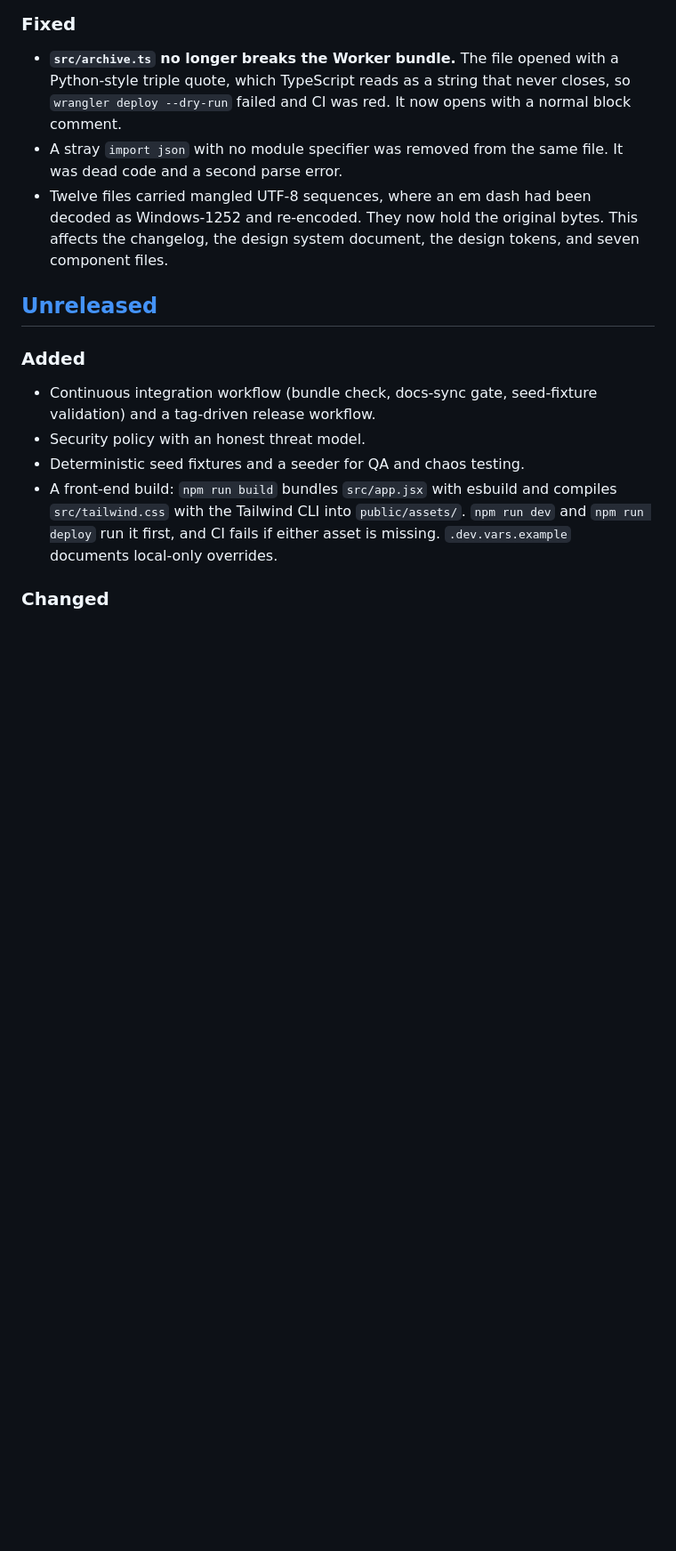
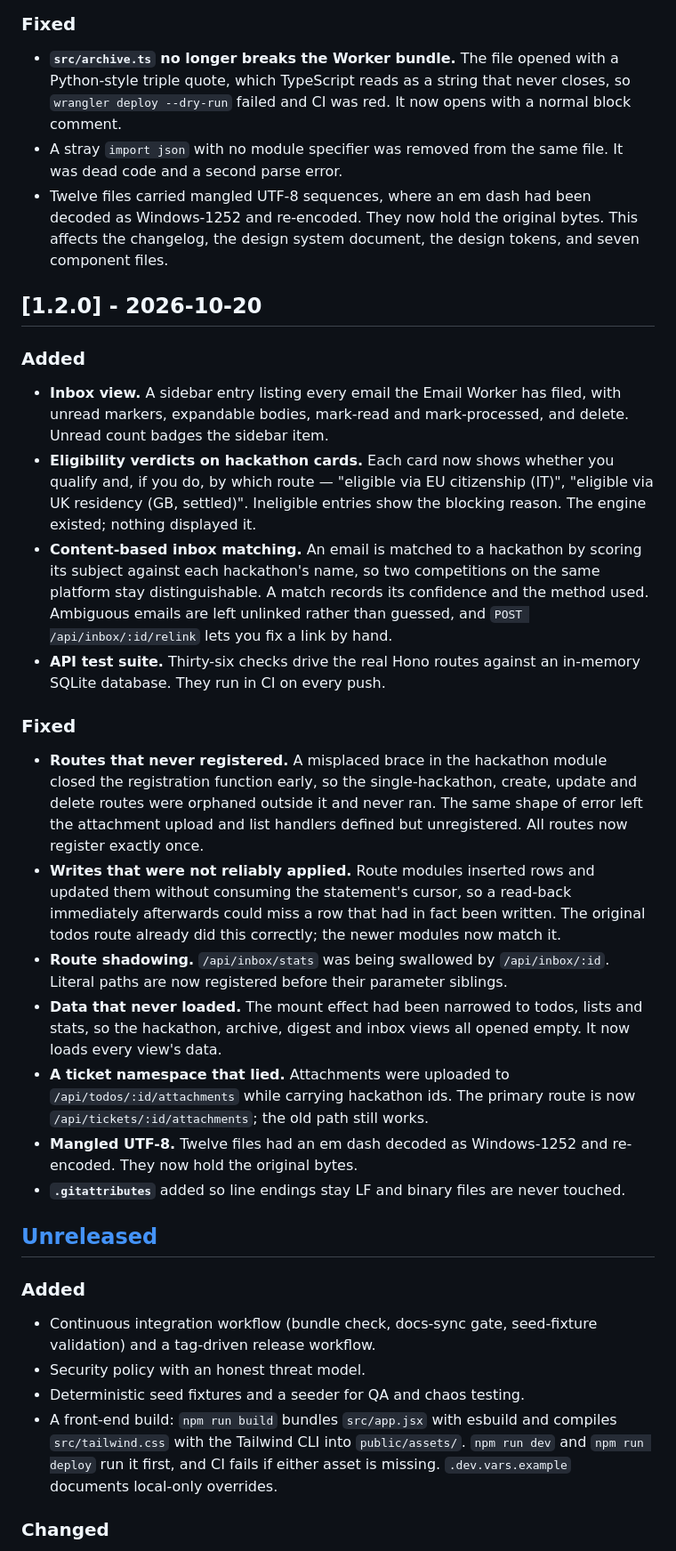
Before and after one commit to andiekobbietks/taskmaster-pro-ultimate-todo-productivity-suite, a Markdown page: CHANGELOG.md, the part around the change. Shown at 89% size. Rendered like a GitHub page; blank space fills up the shorter version.

Commit message:
docs: v1.2.0 changelog

```diff
--- a/CHANGELOG.md
+++ b/CHANGELOG.md
@@ -82,6 +82,51 @@ changelog is the single source of truth for what a release contains.
   This affects the changelog, the design system document, the design tokens,
   and seven component files.
 
+## [1.2.0] - 2026-10-20
+
+### Added
+
+- **Inbox view.** A sidebar entry listing every email the Email Worker has
+  filed, with unread markers, expandable bodies, mark-read and mark-processed,
+  and delete. Unread count badges the sidebar item.
+- **Eligibility verdicts on hackathon cards.** Each card now shows whether you
+  qualify and, if you do, by which route — "eligible via EU citizenship (IT)",
+  "eligible via UK residency (GB, settled)". Ineligible entries show the
+  blocking reason. The engine existed; nothing displayed it.
+- **Content-based inbox matching.** An email is matched to a hackathon by
+  scoring its subject against each hackathon's name, so two competitions on the
+  same platform stay distinguishable. A match records its confidence and the
+  method used. Ambiguous emails are left unlinked rather than guessed, and
+  `POST /api/inbox/:id/relink` lets you fix a link by hand.
+- **API test suite.** Thirty-six checks drive the real Hono routes against an
+  in-memory SQLite database. They run in CI on every push.
+
+### Fixed
+
+- **Routes that never registered.** A misplaced brace in the hackathon module
+  closed the registration function early, so the single-hackathon, create,
+  update and delete routes were orphaned outside it and never ran. The same
+  shape of error left the attachment upload and list handlers defined but
+  unregistered. All routes now register exactly once.
+- **Writes that were not reliably applied.** Route modules inserted rows and
+  updated them without consuming the statement's cursor, so a read-back
+  immediately afterwards could miss a row that had in fact been written. The
+  original todos route already did this correctly; the newer modules now match
+  it.
+- **Route shadowing.** `/api/inbox/stats` was being swallowed by
+  `/api/inbox/:id`. Literal paths are now registered before their parameter
+  siblings.
+- **Data that never loaded.** The mount effect had been narrowed to todos,
+  lists and stats, so the hackathon, archive, digest and inbox views all
+  opened empty. It now loads every view's data.
+- **A ticket namespace that lied.** Attachments were uploaded to
+  `/api/todos/:id/attachments` while carrying hackathon ids. The primary route
+  is now `/api/tickets/:id/attachments`; the old path still works.
+- **Mangled UTF-8.** Twelve files had an em dash decoded as Windows-1252 and
+  re-encoded. They now hold the original bytes.
+- **`.gitattributes`** added so line endings stay LF and binary files are never
+  touched.
+
 ## [Unreleased]
 
 ### Added
```
